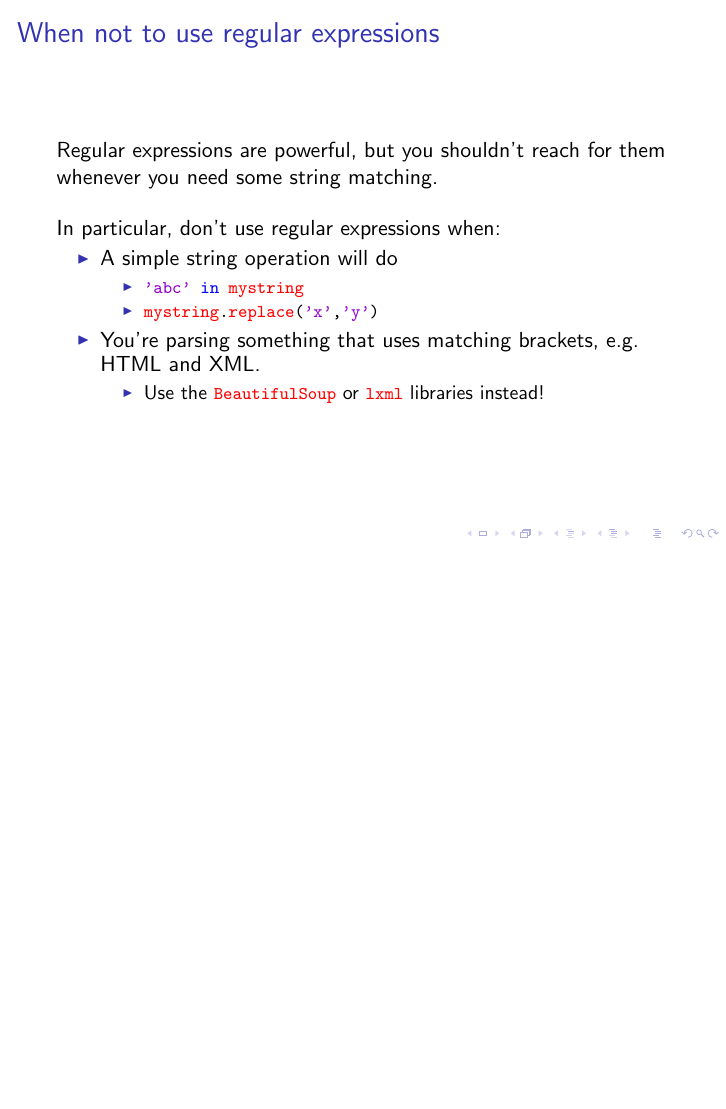
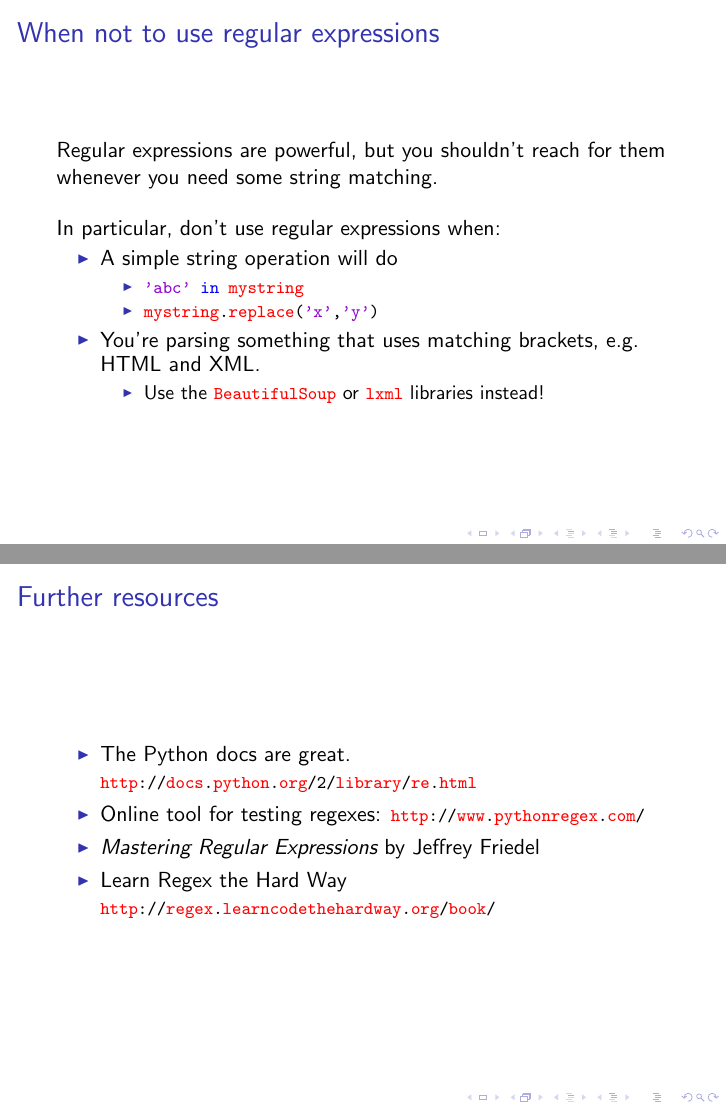
Before and after one commit to michelleful/RegexTutorial, LaTeX slides (presentation.tex): page 35 of 35 before the commit and pages 35 and 36 of 36 after it, the two joined at a grey line, the shorter picture padded with empty space. The pictures show the PDF file presentation.pdf that the author committed with the source.

Commit message:
Added some resources to the end

```diff
--- a/presentation.tex
+++ b/presentation.tex
@@ -607,4 +607,15 @@ In particular, don't use regular expressions when:
 
 \end{frame}
 
+\begin{frame}{Further resources}
+
+\begin{itemize}
+ \item The Python docs are great. \lstinline$http://docs.python.org/2/library/re.html$
+ \item Online tool for testing regexes: \lstinline$http://www.pythonregex.com/$
+ \item {\it Mastering Regular Expressions} by Jeffrey Friedel
+ \item Learn Regex the Hard Way \lstinline$http://regex.learncodethehardway.org/book/$
+\end{itemize}
+
+\end{frame}
+
 \end{document}
```
Also changed, not shown: presentation.pdf.
